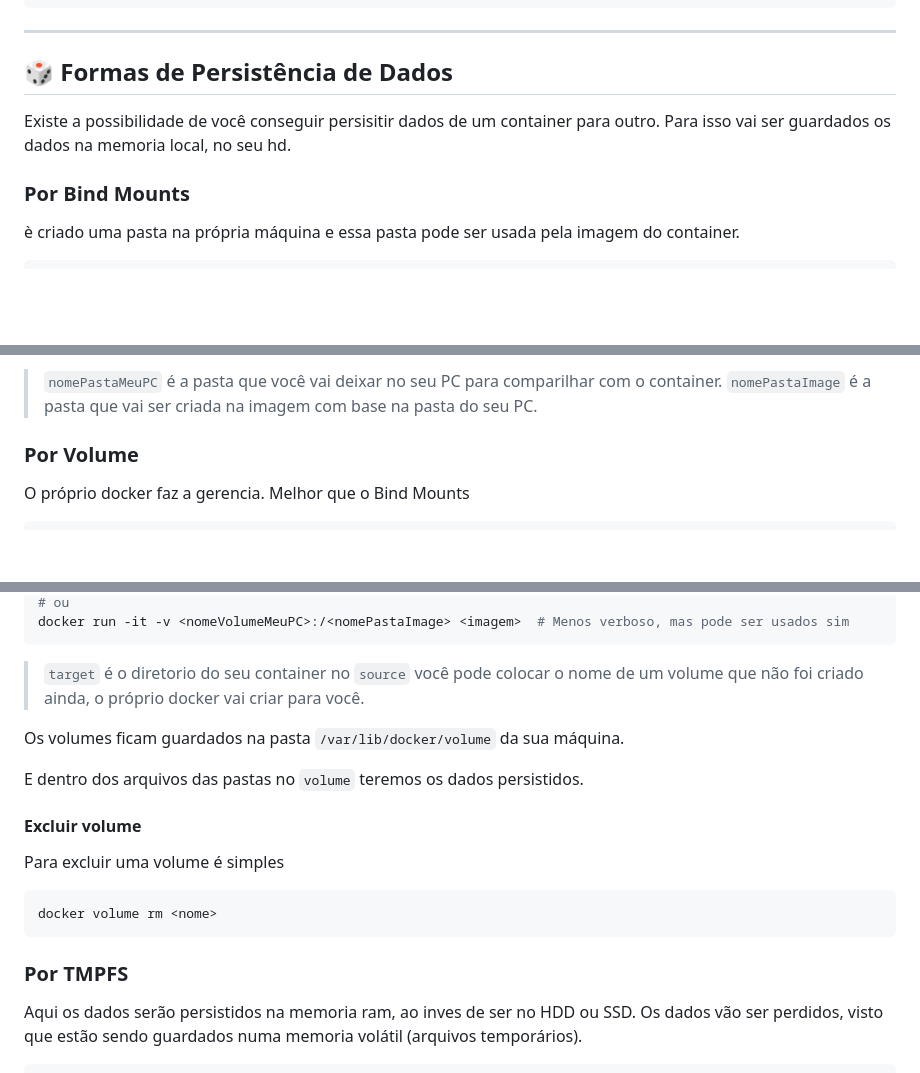
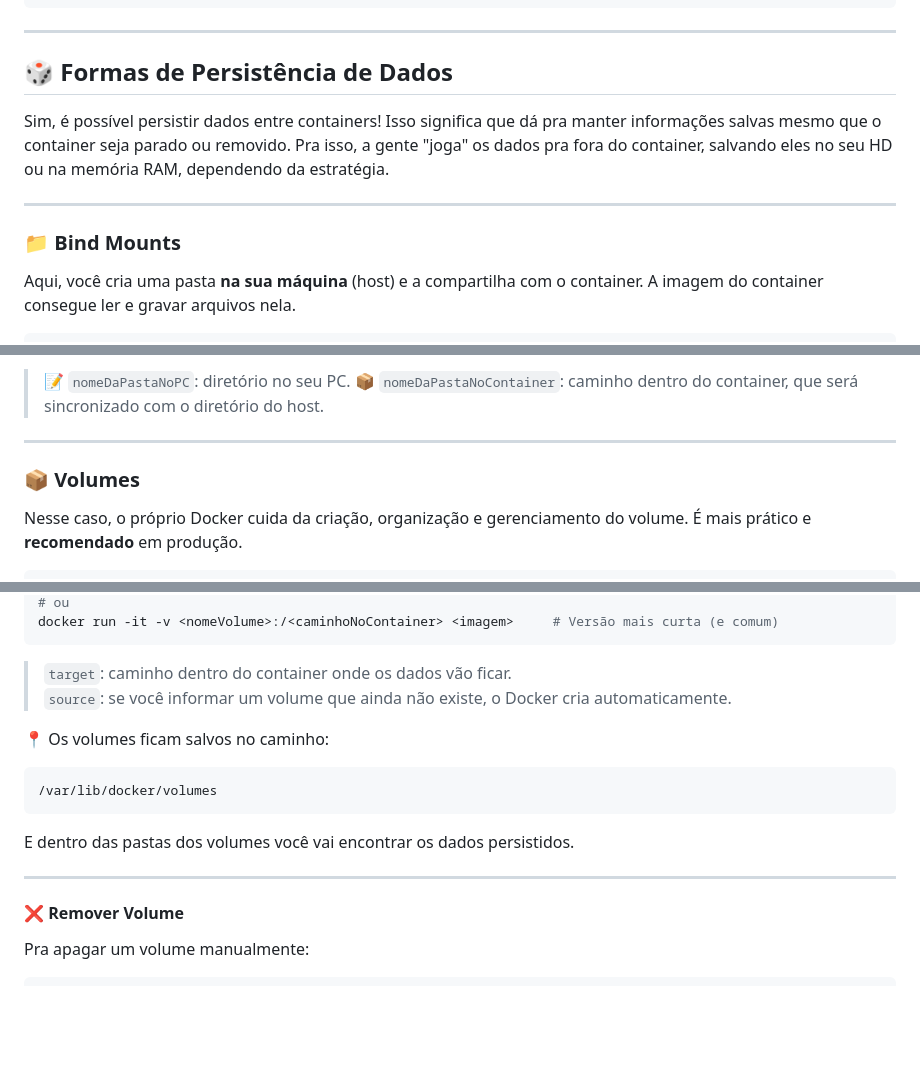
Before and after one commit to gabrielmaiaaa/Introducao-Docker, a Markdown page: README.md, 3 parts joined by grey strips. Rendered like a GitHub page; blank space fills up the shorter version.

````diff
--- a/README.md
+++ b/README.md
@@ -198,8 +198,13 @@ docker rm <id>
 ---
 
 ## 🎲 Formas de Persistência de Dados
-Existe a possibilidade de você conseguir persisitir dados de um container para outro. Para isso vai ser guardados os dados na memoria local, no seu hd.
 
-### Por Bind Mounts
-è criado uma pasta na própria máquina e essa pasta pode ser usada pela imagem do container.
+Sim, é possível persistir dados entre containers! Isso significa que dá pra manter informações salvas mesmo que o container seja parado ou removido. Pra isso, a gente "joga" os dados pra fora do container, salvando eles no seu HD ou na memória RAM, dependendo da estratégia.
+
+---
+
+### 📁 Bind Mounts
+
+Aqui, você cria uma pasta **na sua máquina** (host) e a compartilha com o container. A imagem do container consegue ler e gravar arquivos nela.
+
 ```bash
@@ -209,8 +214,12 @@ docker run -it --mount type=bind,source/<nomePastaMeuPC>,target=/<nomePastaImage
 ```
 
-> `nomePastaMeuPC` é a pasta que você vai deixar no seu PC para comparilhar com o container. `nomePastaImage` é a pasta que vai ser criada na imagem com base na pasta do seu PC.
+> 📝 `nomeDaPastaNoPC`: diretório no seu PC.
+> 📦 `nomeDaPastaNoContainer`: caminho dentro do container, que será sincronizado com o diretório do host.
 
-### Por Volume
-O próprio docker faz a gerencia. Melhor que o Bind Mounts
+---
+
+### 📦 Volumes
+
+Nesse caso, o próprio Docker cuida da criação, organização e gerenciamento do volume. É mais prático e **recomendado** em produção.
 
 ```bash
@@ -219,19 +228,21 @@ docker run -it --mount source=<nome>,targe=/<nome> ubuntu
 # ou
-docker run -it -v <nomeVolumeMeuPC>:/<nomePastaImage> <imagem>  # Menos verboso, mas pode ser usados sim
-```
-> `target` é o diretorio do seu container
-> no `source` você pode colocar o nome de um volume que não foi criado ainda, o próprio docker vai criar para você.
-
-Os volumes ficam guardados na pasta `/var/lib/docker/volume` da sua máquina.
-
-E dentro dos arquivos das pastas no `volume` teremos os dados persistidos.
-
-#### Excluir volume
-Para excluir uma volume é simples
-```bash
-docker volume rm <nome>
+docker run -it -v <nomeVolume>:/<caminhoNoContainer> <imagem>     # Versão mais curta (e comum)
 ```
 
-### Por TMPFS
-Aqui os dados serão persistidos na memoria ram, ao inves de ser no HDD ou SSD. Os dados vão ser perdidos, visto que estão sendo guardados numa memoria volátil (arquivos temporários).
+> `target`: caminho dentro do container onde os dados vão ficar.
+> `source`: se você informar um volume que ainda não existe, o Docker cria automaticamente.
+
+📍 Os volumes ficam salvos no caminho:
+```
+/var/lib/docker/volumes
+```
+
+E dentro das pastas dos volumes você vai encontrar os dados persistidos.
+
+---
+
+#### ❌ Remover Volume
+
+Pra apagar um volume manualmente:
+
 ```bash
````
Also changed, not shown: other parts of README.md (+20 -6 lines).
